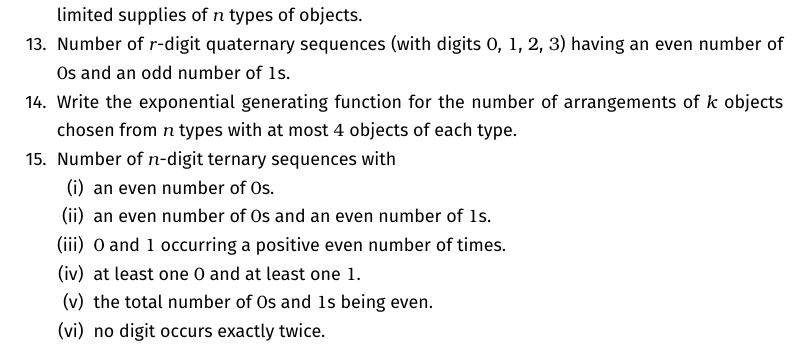
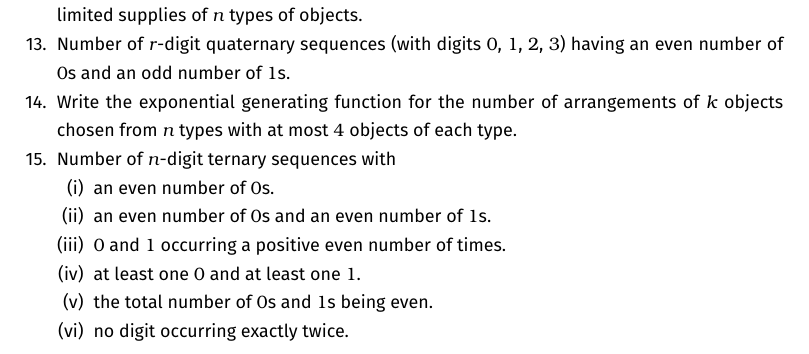
Before and after one commit to VynM/Teaching, a LaTeX problem sheet (Problem Sets/MAT 2155 - Combinatorics/Combinatorics - Set 4.tex): part of page 2 of 2, cut so that both start at the same text. Compiled offline with XeLaTeX.

Commit message:
Fixed typo

```diff
--- a/Problem Sets/MAT 2155 - Combinatorics/Combinatorics - Set 4.tex
+++ b/Problem Sets/MAT 2155 - Combinatorics/Combinatorics - Set 4.tex
@@ -92,7 +92,7 @@
 	\item $0$ and $1$ occurring a positive even number of times.
 	\item at least one $0$ and at least one $1$.
 	\item the total number of $0$s and $1$s being even.
-	\item no digit occurs exactly twice.
+	\item no digit occurring exactly twice.
 \end{enumerate}
 \end{enumerate}
 \end{document}
```
Also changed, not shown: Problem Sets/MAT 2155 - Combinatorics/Combinatorics - Set 4.pdf.
